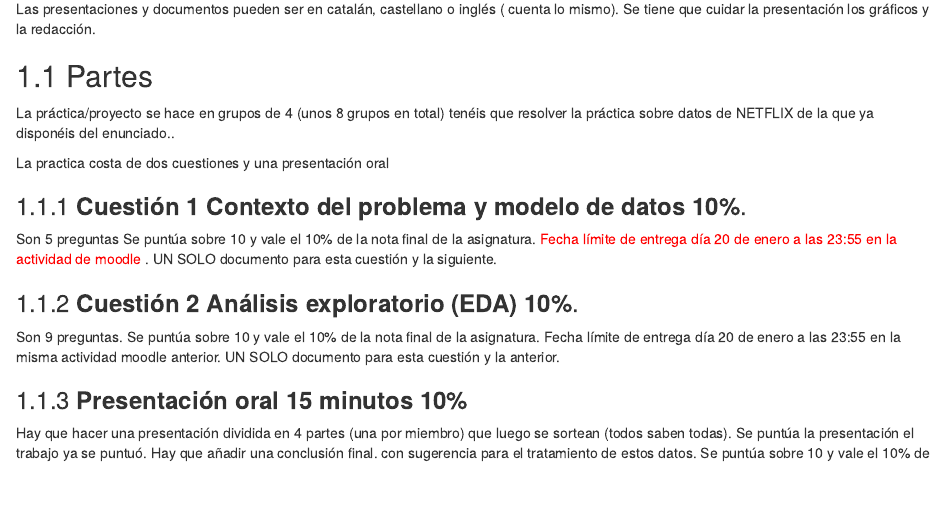
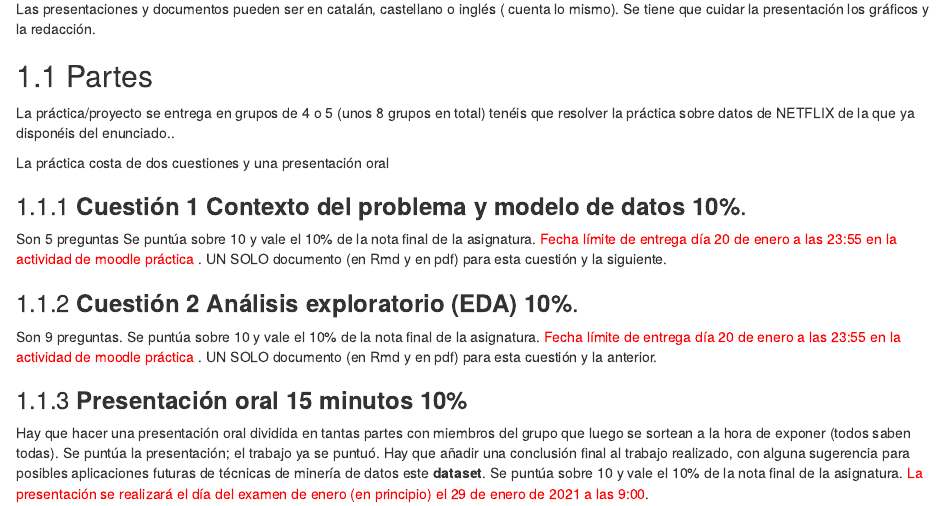
Before and after one commit to RicUIB/MD_2021, an R Markdown document (calendario_practica_proyecto_MD_20_21.Rmd): the page in a window 1100 px wide, from 310 px down. The pictures show the output file calendario_practica_proyecto_MD_20_21.html that the author committed with the source, opened offline.

Commit message:
practica

```diff
--- a/calendario_practica_proyecto_MD_20_21.Rmd
+++ b/calendario_practica_proyecto_MD_20_21.Rmd
@@ -4,11 +4,11 @@ output:
   word_document:
     toc: yes
     toc_depth: 4
-  html_document:
+  pdf_document:
     toc: yes
     number_sections: yes
     toc_depth: 4
-  pdf_document:
+  html_document:
     toc: yes
     number_sections: yes
     toc_depth: 4
@@ -31,18 +31,18 @@ Las presentaciones y documentos pueden ser en catalán, castellano o inglés ( c
 ##  Partes
 
 
-La práctica/proyecto se entrega en grupos de 4 (unos 8 grupos en total) tenéis que resolver la práctica sobre datos de NETFLIX de la que ya disponéis del enunciado..
+La práctica/proyecto se entrega en grupos de 4 o 5 (unos 8 grupos en total) tenéis que resolver la práctica sobre datos de NETFLIX de la que ya disponéis del enunciado..
 
 La práctica costa de dos cuestiones  y una presentación oral
 
 ### **Cuestión 1  Contexto del problema y modelo de datos 10%**.
 
-Son 5 preguntas Se puntúa sobre 10 y vale el 10% de la nota final de la asignatura. <span style="color: red;"> Fecha límite de entrega día 20 de enero a las 23:55 en la actividad de moodle </span>. UN SOLO documento para esta cuestión y la siguiente.
+Son 5 preguntas Se puntúa sobre 10 y vale el 10% de la nota final de la asignatura. <span style="color: red;"> Fecha límite de entrega día 20 de enero a las 23:55 en la actividad de moodle práctica </span>. UN SOLO documento (en Rmd y en pdf) para esta cuestión y la siguiente.
 
 ### **Cuestión 2  Análisis exploratorio (EDA) 10%**.
 
-Son 9 preguntas. Se puntúa sobre 10 y vale el 10% de la nota final de la asignatura. Fecha límite de entrega  día 20 de enero a las 23:55 en la misma  actividad moodle anterior. UN SOLO documento para esta cuestión y la anterior.
+Son 9 preguntas. Se puntúa sobre 10 y vale el 10% de la nota final de la asignatura. <span style="color: red;"> Fecha límite de entrega día 20 de enero a las 23:55 en la actividad de moodle práctica </span>. UN SOLO documento (en Rmd y en pdf) para esta cuestión y la anterior.
 
 ### **Presentación oral 15 minutos 10%**
 
-Hay que hacer una presentación dividida en 4 partes (una por miembro) que luego se sortean (todos saben todas). Se puntúa la presentación el trabajo ya se puntuó. Hay que añadir una conclusión final. con sugerencia para el tratamiento de estos datos. Se puntúa sobre 10 y vale el 10% de la nota final de la asignatura. <span style="color: red;">La presentación se realizará el día del examen  de enero (en principio) el 29 de enero de 2021 a las 9:30</span>.
+Hay que hacer una presentación  oral dividida en tantas  partes con miembros del grupo que luego se sortean a la hora de exponer (todos saben todas). Se puntúa la presentación; el trabajo ya se puntuó. Hay que añadir una conclusión final al trabajo realizado, con  alguna sugerencia para posibles aplicaciones futuras  de técnicas de minería de datos  este **dataset**. Se puntúa sobre 10 y vale el 10% de la nota final de la asignatura. <span style="color: red;">La presentación se realizará el día del examen  de enero (en principio) el 29 de enero de 2021 a las 9:00</span>.
```
Also changed, not shown: Enunciado_netflix_MD.Rmd (+1 -1 lines), calendario_practica_proyecto_MD_20_21.html, calendario_practica_proyecto_MD_20_21.pdf, 5 other files.
